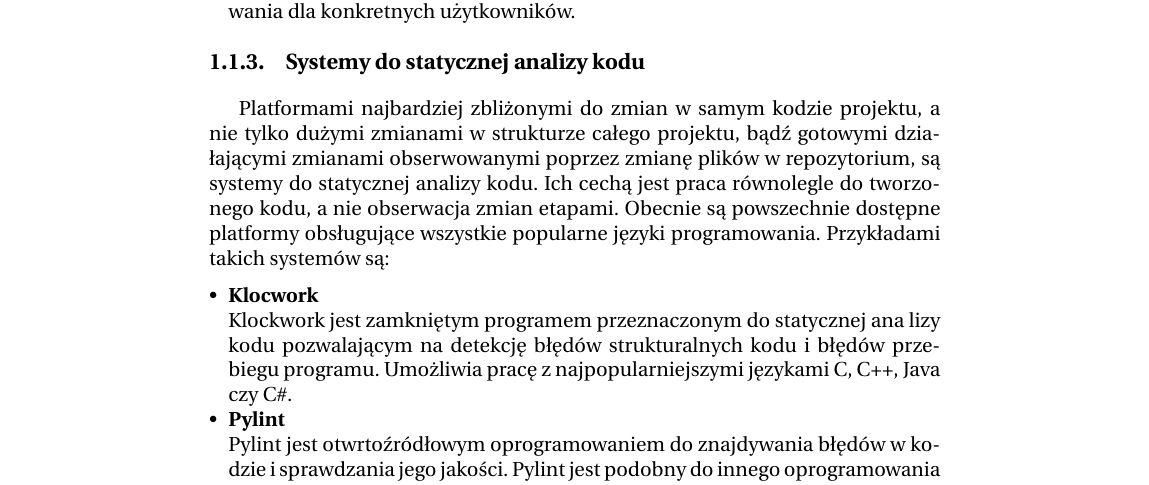
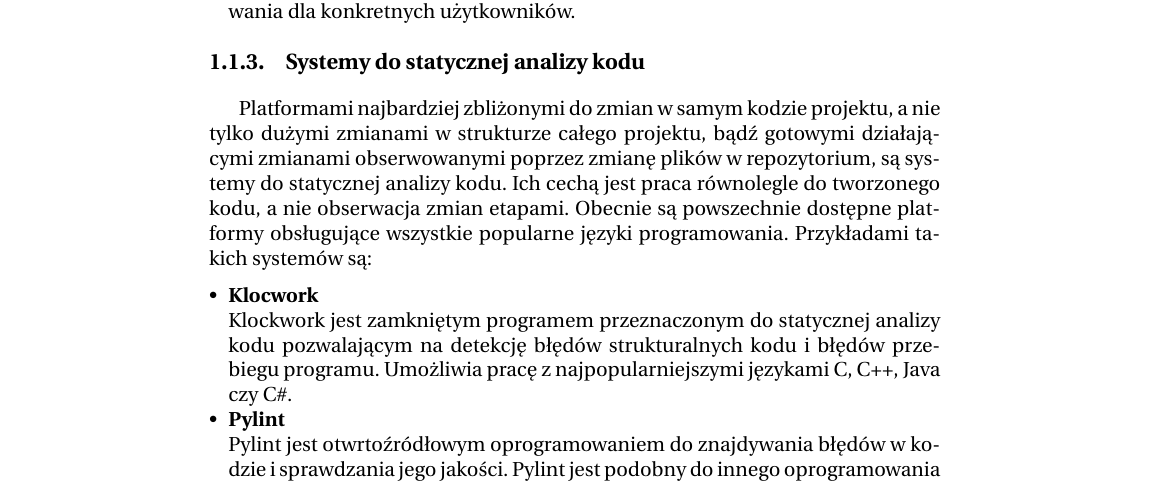
Before and after one commit to grzegorzmaj/kpw, a LaTeX book (Szablon/kpw2013.tex, which reads Szablon/chap01.tex): part of page 5 of 11, cut so that both start at the same text. Compiled offline with pdfLaTeX; the source files are stored in an older character set and shown here as Unicode.

Commit message:
zmiany tex

```diff
--- a/Szablon/chap01.tex
+++ b/Szablon/chap01.tex
@@ -94,7 +94,7 @@
 
 \subsection{Systemy do statycznej analizy kodu}
 
-Platformami najbardziej zbliżonymi do zmian w samym kodzie projektu, a nie tylko dużymi zmianami w
+Platformami najbardziej zbliżonymi do zmian w samym kodzie projektu, a~nie tylko dużymi zmianami w
 strukturze całego projektu, bądź gotowymi działającymi zmianami obserwowanymi poprzez zmianę plików w
 repozytorium, są systemy do statycznej analizy kodu. Ich cechą jest praca równolegle do tworzonego kodu, a
 nie obserwacja zmian etapami. Obecnie są powszechnie dostępne platformy obsługujące wszystkie popularne
@@ -103,7 +103,7 @@
 \begin{itemize}
 	\item \textbf{Klocwork}
 
-	Klockwork jest zamkniętym programem przeznaczonym do statycznej ana lizy kodu pozwalającym na detekcję
+	Klockwork jest zamkniętym programem przeznaczonym do statycznej analizy kodu pozwalającym na detekcję
 	błędów strukturalnych kodu i błędów przebiegu programu. Umożliwia pracę z najpopularniejszymi językami
 	C, C++, Java czy C\#.
 
```
Also changed, not shown: Szablon/kpw2013.pdf.
